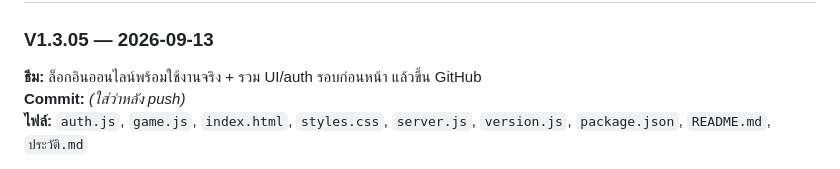
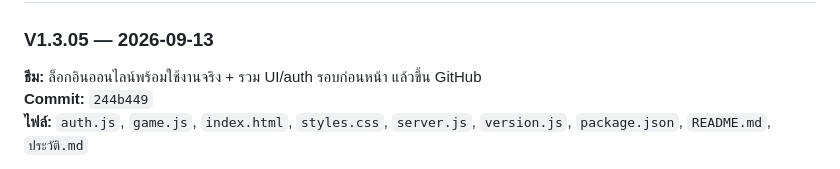
Before and after one commit to studio22mailme/number-guess-game, a Markdown page: ประวัติ.md, the part around the change. Drawn GitHub-style.

Commit message:
Record V1.3.05 commit hash in ประวัติ.md.
Co-authored-by: Cursor <cursoragent@cursor.com>

```diff
--- a/ประวัติ.md
+++ b/ประวัติ.md
@@ -108,7 +108,7 @@ git pull
 
 ### V1.3.05 — 2026-09-13
 **ธีม:** ล็อกอินออนไลน์พร้อมใช้งานจริง + รวม UI/auth รอบก่อนหน้า แล้วขึ้น GitHub
-**Commit:** *(ใส่ว่าหลัง push)*
+**Commit:** `244b449`
 **ไฟล์:** `auth.js`, `game.js`, `index.html`, `styles.css`, `server.js`, `version.js`, `package.json`, `README.md`, `ประวัติ.md`
 
 - คนละเครื่องบังคับ Google/Facebook · คนเดียว/ส่งเครื่องเล่นแขกได้
```
